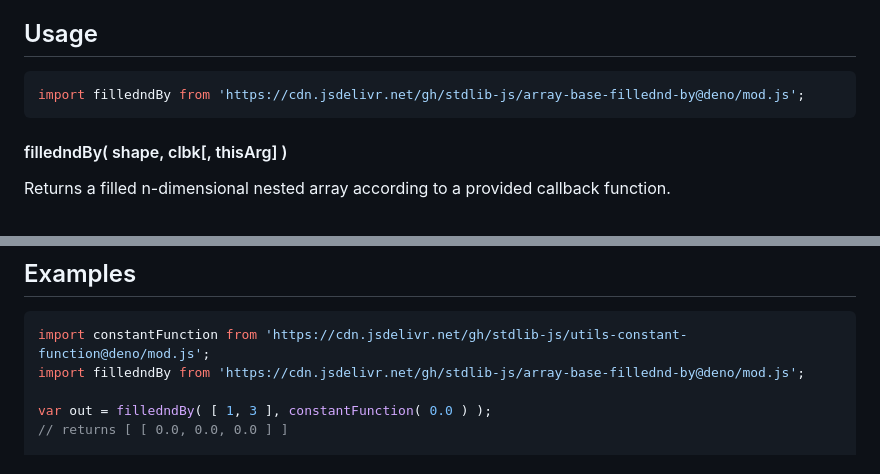
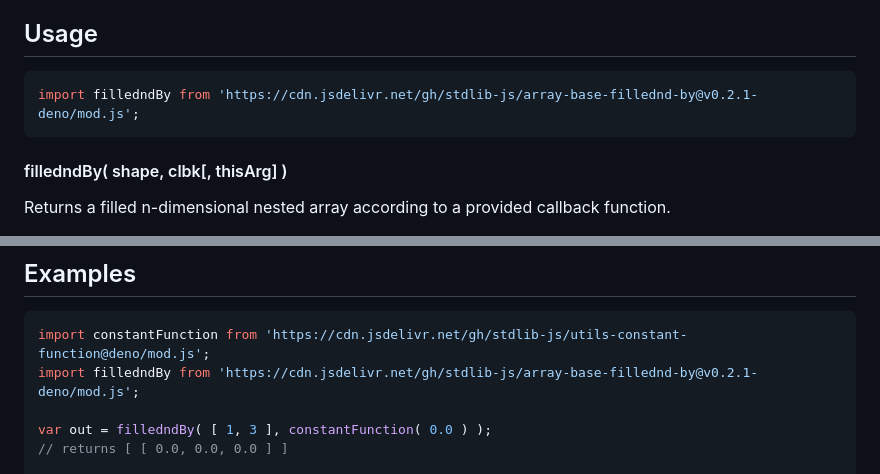
Before and after one commit to stdlib-js/array-base-fillednd-by, a Markdown page: README.md, 2 parts joined by grey strips. GitHub-like rendering.

Commit message:
Update README.md for Deno bundle v0.2.1

````diff
--- a/README.md
+++ b/README.md
@@ -52,7 +52,7 @@ limitations under the License.
 ## Usage
 
 ```javascript
-import filledndBy from 'https://cdn.jsdelivr.net/gh/stdlib-js/array-base-fillednd-by@deno/mod.js';
+import filledndBy from 'https://cdn.jsdelivr.net/gh/stdlib-js/array-base-fillednd-by@v0.2.1-deno/mod.js';
 ```
 
 #### filledndBy( shape, clbk\[, thisArg] )
@@ -115,7 +115,7 @@ var cnt = ctx.count;
 
 ```javascript
 import constantFunction from 'https://cdn.jsdelivr.net/gh/stdlib-js/utils-constant-function@deno/mod.js';
-import filledndBy from 'https://cdn.jsdelivr.net/gh/stdlib-js/array-base-fillednd-by@deno/mod.js';
+import filledndBy from 'https://cdn.jsdelivr.net/gh/stdlib-js/array-base-fillednd-by@v0.2.1-deno/mod.js';
 
 var out = filledndBy( [ 1, 3 ], constantFunction( 0.0 ) );
 // returns [ [ 0.0, 0.0, 0.0 ] ]
````
